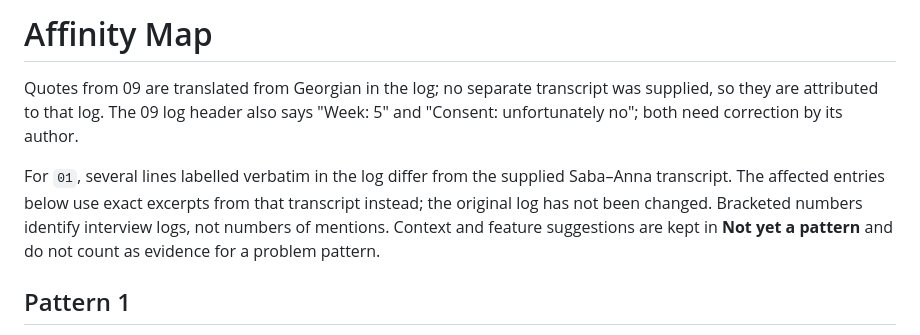
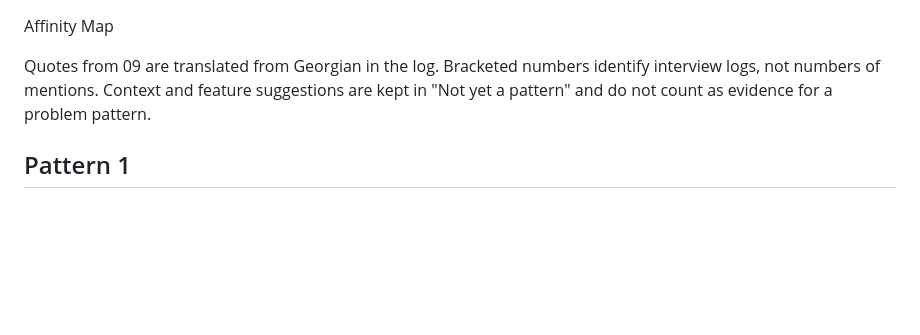
Before and after one commit to mategvetadze/Development-course-project, a Markdown page: 01-discovery/synthesis/affinity-map.md, the part around the change. Rendered like a GitHub page; blank space fills up the shorter version.

```diff
--- a/01-discovery/synthesis/affinity-map.md
+++ b/01-discovery/synthesis/affinity-map.md
@@ -1,8 +1,8 @@
-# Affinity Map
 
-Quotes from 09 are translated from Georgian in the log; no separate transcript was supplied, so they are attributed to that log. The 09 log header also says "Week: 5" and "Consent: unfortunately no"; both need correction by its author.
 
-For `01`, several lines labelled verbatim in the log differ from the supplied Saba–Anna transcript. The affected entries below use exact excerpts from that transcript instead; the original log has not been changed. Bracketed numbers identify interview logs, not numbers of mentions. Context and feature suggestions are kept in **Not yet a pattern** and do not count as evidence for a problem pattern.
+Affinity Map
+
+Quotes from 09 are translated from Georgian in the log. Bracketed numbers identify interview logs, not numbers of mentions. Context and feature suggestions are kept in "Not yet a pattern" and do not count as evidence for a problem pattern.
 
 ## Pattern 1
 
```
